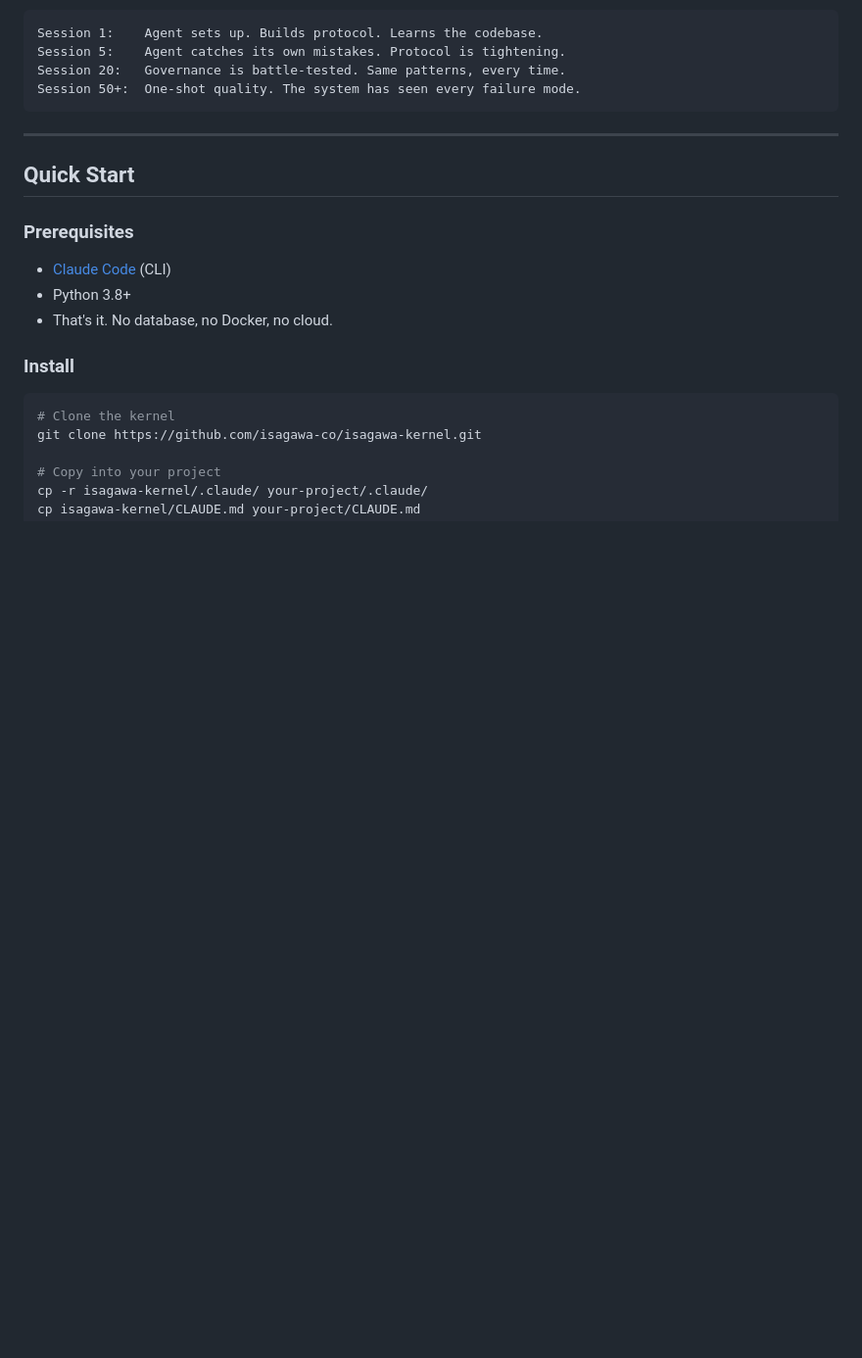
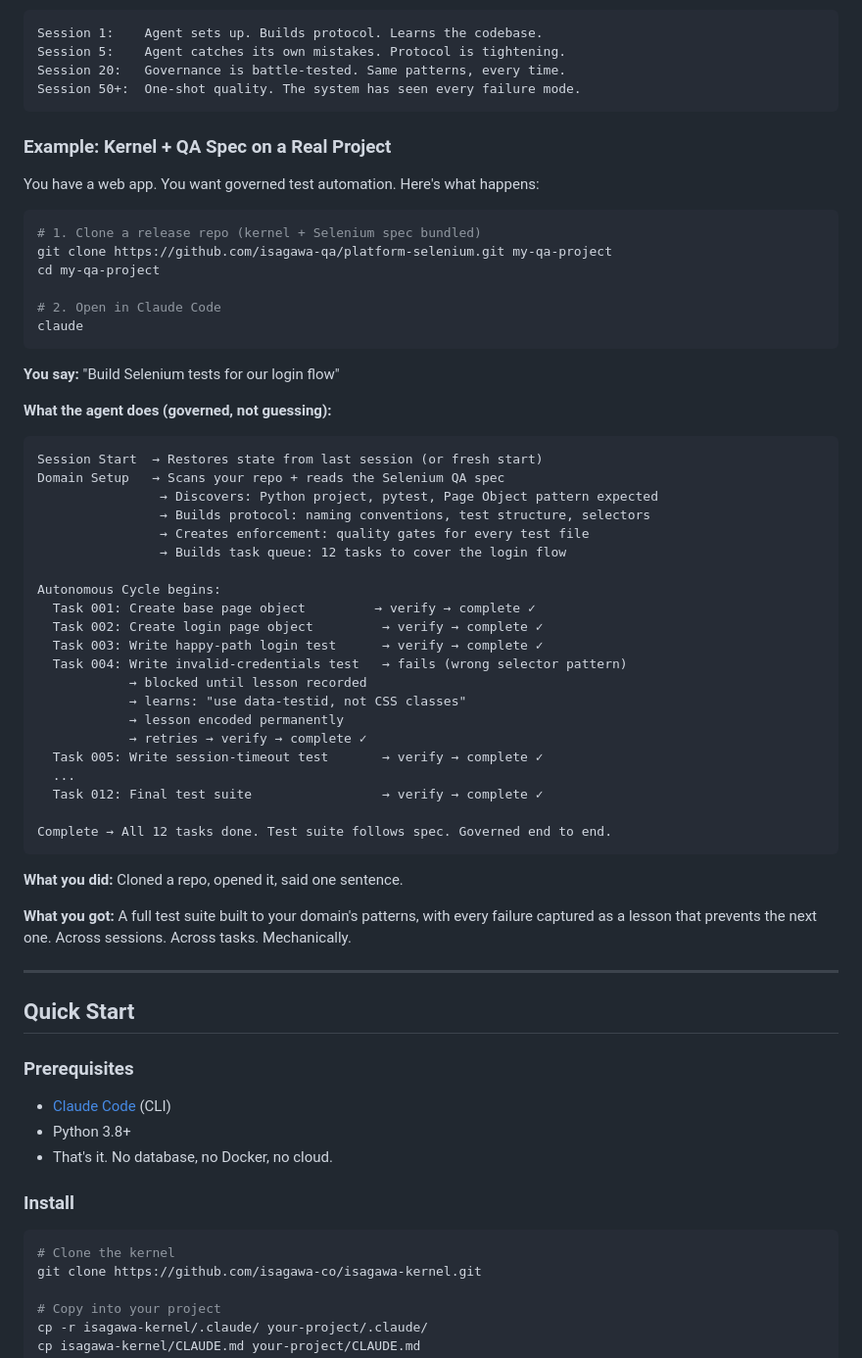
Before and after one commit to solosza/resume-ai-pipeline, a Markdown page: README.md, the part around one of its changes. Shown at 98% size. Rendered like a GitHub page; blank space fills up the shorter version.

````diff
--- a/README.md
+++ b/README.md
@@ -70,6 +84,51 @@ Session 5:    Agent catches its own mistakes. Protocol is tightening.
 Session 20:   Governance is battle-tested. Same patterns, every time.
 Session 50+:  One-shot quality. The system has seen every failure mode.
 ```
+
+### Example: Kernel + QA Spec on a Real Project
+
+You have a web app. You want governed test automation. Here's what happens:
+
+```bash
+# 1. Clone a release repo (kernel + Selenium spec bundled)
+git clone https://github.com/isagawa-qa/platform-selenium.git my-qa-project
+cd my-qa-project
+
+# 2. Open in Claude Code
+claude
+```
+
+**You say:** "Build Selenium tests for our login flow"
+
+**What the agent does (governed, not guessing):**
+
+```
+Session Start  → Restores state from last session (or fresh start)
+Domain Setup   → Scans your repo + reads the Selenium QA spec
+                → Discovers: Python project, pytest, Page Object pattern expected
+                → Builds protocol: naming conventions, test structure, selectors
+                → Creates enforcement: quality gates for every test file
+                → Builds task queue: 12 tasks to cover the login flow
+
+Autonomous Cycle begins:
+  Task 001: Create base page object         → verify → complete ✓
+  Task 002: Create login page object         → verify → complete ✓
+  Task 003: Write happy-path login test      → verify → complete ✓
+  Task 004: Write invalid-credentials test   → fails (wrong selector pattern)
+            → blocked until lesson recorded
+            → learns: "use data-testid, not CSS classes"
+            → lesson encoded permanently
+            → retries → verify → complete ✓
+  Task 005: Write session-timeout test       → verify → complete ✓
+  ...
+  Task 012: Final test suite                 → verify → complete ✓
+
+Complete → All 12 tasks done. Test suite follows spec. Governed end to end.
+```
+
+**What you did:** Cloned a repo, opened it, said one sentence.
+
+**What you got:** A full test suite built to your domain's patterns, with every failure captured as a lesson that prevents the next one. Across sessions. Across tasks. Mechanically.
 
 ---
 
````
Also changed, not shown: other parts of README.md (+65 -6 lines).
